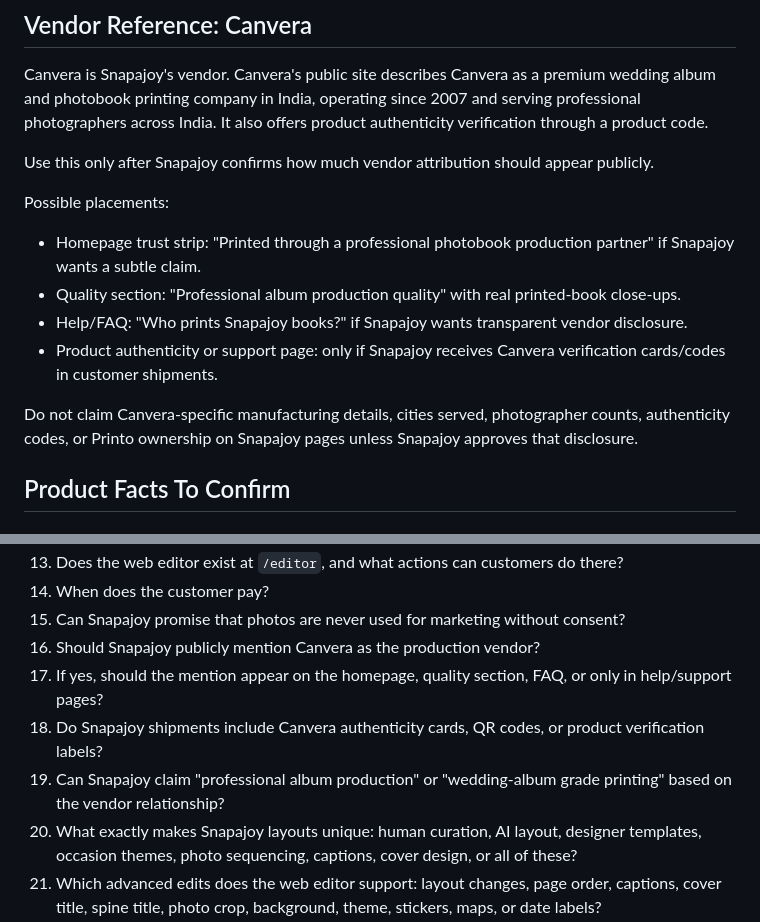
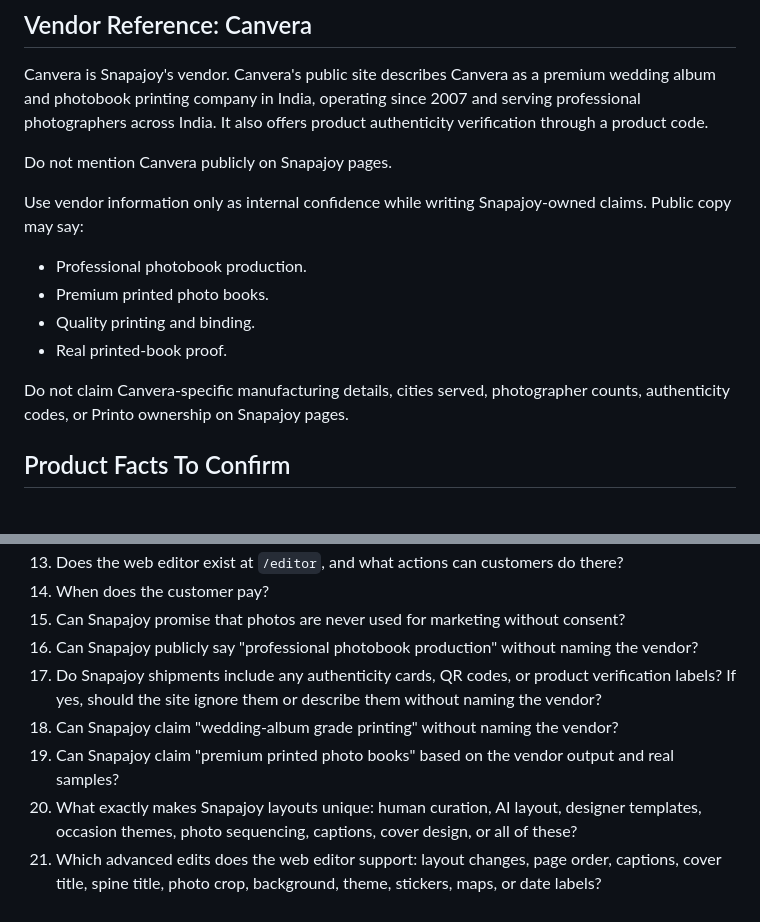
Before and after one commit to amrithahari08/Snapajoy, a Markdown page: docs/discovery/snapajoy-product-content-source.md, 2 parts joined by grey strips. Rendered like a GitHub page.

Commit message:
Record private vendor attribution rule

```diff
--- a/docs/discovery/snapajoy-product-content-source.md
+++ b/docs/discovery/snapajoy-product-content-source.md
@@ -43,16 +43,16 @@ Borrow the structure, not Whitebook's tone or unsupported claims.
 
 Canvera is Snapajoy's vendor. Canvera's public site describes Canvera as a premium wedding album and photobook printing company in India, operating since 2007 and serving professional photographers across India. It also offers product authenticity verification through a product code.
 
-Use this only after Snapajoy confirms how much vendor attribution should appear publicly.
+Do not mention Canvera publicly on Snapajoy pages.
 
-Possible placements:
+Use vendor information only as internal confidence while writing Snapajoy-owned claims. Public copy may say:
 
-- Homepage trust strip: "Printed through a professional photobook production partner" if Snapajoy wants a subtle claim.
-- Quality section: "Professional album production quality" with real printed-book close-ups.
-- Help/FAQ: "Who prints Snapajoy books?" if Snapajoy wants transparent vendor disclosure.
-- Product authenticity or support page: only if Snapajoy receives Canvera verification cards/codes in customer shipments.
+- Professional photobook production.
+- Premium printed photo books.
+- Quality printing and binding.
+- Real printed-book proof.
 
-Do not claim Canvera-specific manufacturing details, cities served, photographer counts, authenticity codes, or Printo ownership on Snapajoy pages unless Snapajoy approves that disclosure.
+Do not claim Canvera-specific manufacturing details, cities served, photographer counts, authenticity codes, or Printo ownership on Snapajoy pages.
 
 ## Product Facts To Confirm
 
@@ -321,10 +321,10 @@ Answer these before final page copy:
 13. Does the web editor exist at `/editor`, and what actions can customers do there?
 14. When does the customer pay?
 15. Can Snapajoy promise that photos are never used for marketing without consent?
-16. Should Snapajoy publicly mention Canvera as the production vendor?
-17. If yes, should the mention appear on the homepage, quality section, FAQ, or only in help/support pages?
-18. Do Snapajoy shipments include Canvera authenticity cards, QR codes, or product verification labels?
-19. Can Snapajoy claim "professional album production" or "wedding-album grade printing" based on the vendor relationship?
+16. Can Snapajoy publicly say "professional photobook production" without naming the vendor?
+17. Do Snapajoy shipments include any authenticity cards, QR codes, or product verification labels? If yes, should the site ignore them or describe them without naming the vendor?
+18. Can Snapajoy claim "wedding-album grade printing" without naming the vendor?
+19. Can Snapajoy claim "premium printed photo books" based on the vendor output and real samples?
 20. What exactly makes Snapajoy layouts unique: human curation, AI layout, designer templates, occasion themes, photo sequencing, captions, cover design, or all of these?
 21. Which advanced edits does the web editor support: layout changes, page order, captions, cover title, spine title, photo crop, background, theme, stickers, maps, or date labels?
 22. Should the comparison section say "Snapajoy vs ordinary photo books and albums" or "Why Snapajoy is different"?
```
